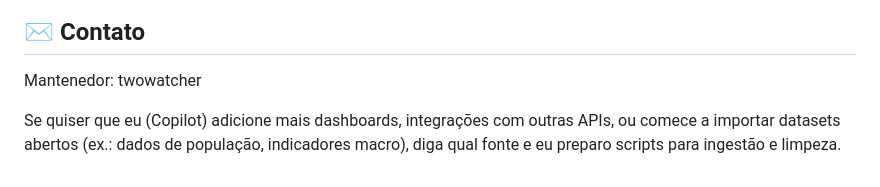
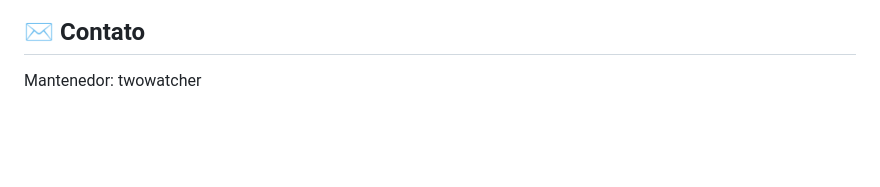
Before and after one commit to twowatcher/olho-de-deus, a Markdown page: README.md, the part around the change. Drawn GitHub-style; blank space fills up the shorter version.

Commit message:
Update README to remove integration request
Removed a request for additional dashboard and API integration suggestions.

```diff
--- a/README.md
+++ b/README.md
@@ -86,5 +86,3 @@ Este repositório está licenciado sob MIT. Consulte o arquivo `LICENSE`.
 
 ## ✉️ Contato
 Mantenedor: twowatcher
-
-Se quiser que eu (Copilot) adicione mais dashboards, integrações com outras APIs, ou comece a importar datasets abertos (ex.: dados de população, indicadores macro), diga qual fonte e eu preparo scripts para ingestão e limpeza.
```
